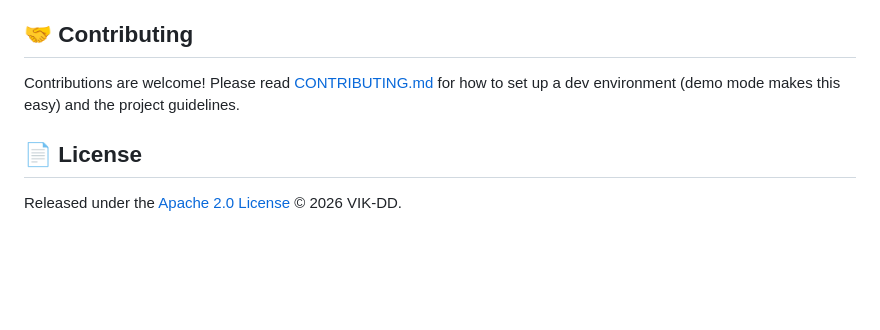
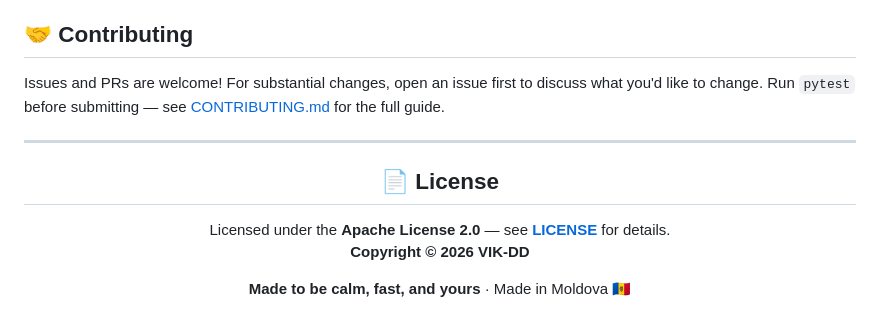
Before and after one commit to VIK-DD/raspberry-pi-monitor, a Markdown page: README.md, the part around the change. Rendered like a GitHub page; blank space fills up the shorter version.

Commit message:
docs: ProjectHub-style centered footer (License + tagline)
Co-Authored-By: Claude Opus 4.8 <noreply@anthropic.com>

```diff
--- a/README.md
+++ b/README.md
@@ -278,10 +278,19 @@ raspberry-pi-monitor/
 
 ## 🤝 Contributing
 
-Contributions are welcome! Please read [CONTRIBUTING.md](CONTRIBUTING.md) for
-how to set up a dev environment (demo mode makes this easy) and the project
-guidelines.
+Issues and PRs are welcome! For substantial changes, open an issue first to
+discuss what you'd like to change. Run `pytest` before submitting — see
+[CONTRIBUTING.md](CONTRIBUTING.md) for the full guide.
 
-## 📄 License
+---
 
-Released under the [Apache 2.0 License](LICENSE) © 2026 VIK-DD.
+<h2 align="center">📄 License</h2>
+
+<p align="center">
+  Licensed under the <strong>Apache License 2.0</strong> — see <a href="LICENSE"><strong>LICENSE</strong></a> for details.<br/>
+  <strong>Copyright © 2026 VIK-DD</strong>
+</p>
+
+<p align="center">
+  <strong>Made to be calm, fast, and yours</strong> · Made in Moldova 🇲🇩
+</p>
```
